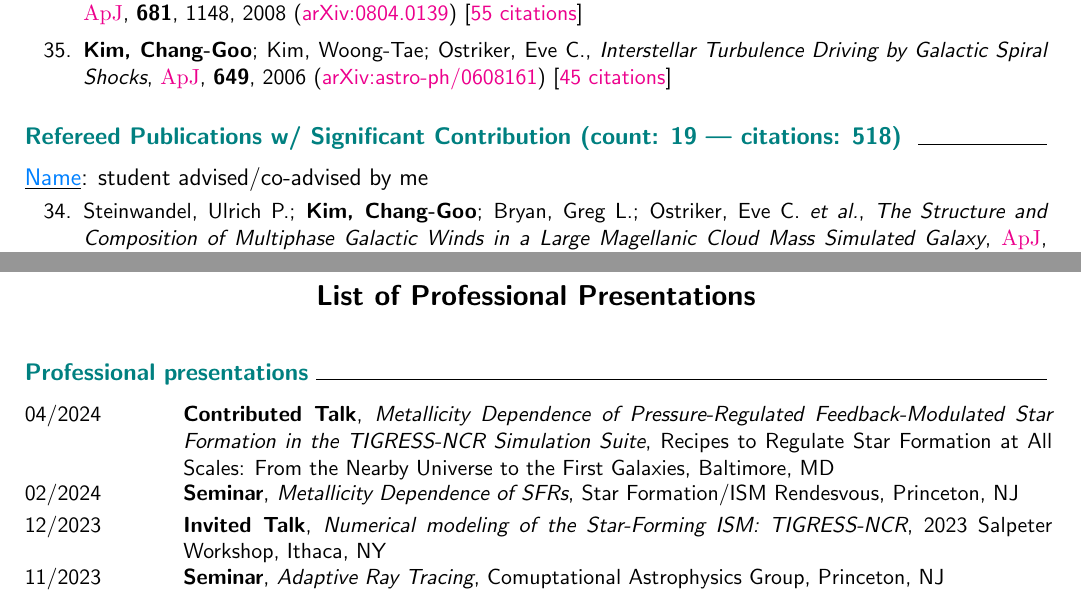
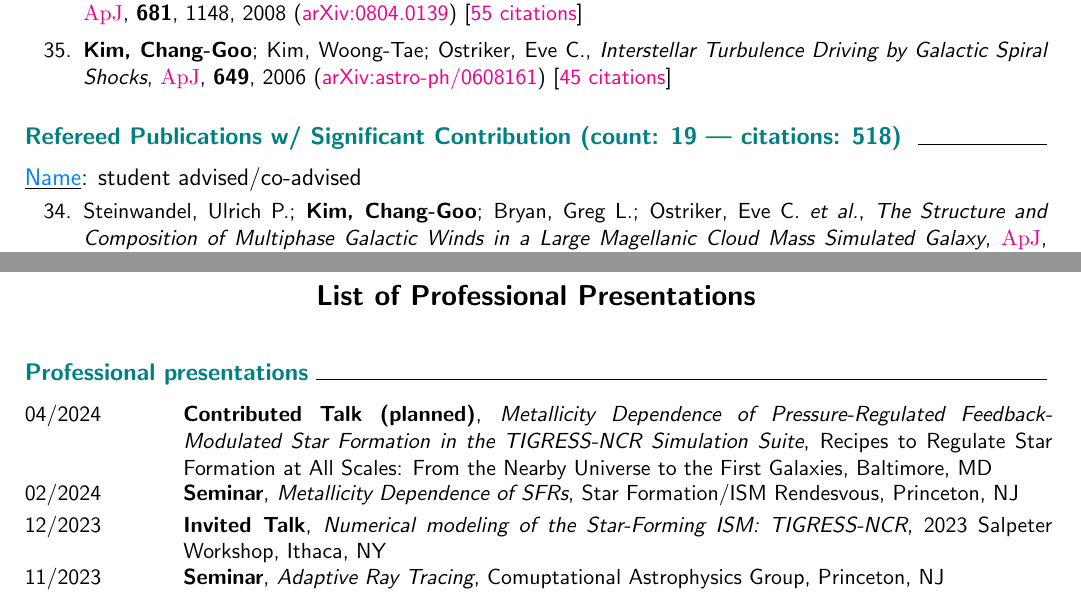
Before and after one commit to changgoo/CV, a LaTeX CV (latex/CV_pub.tex, which reads latex/mycvstyle.sty): two parts of pages 4 and 6 of 9, joined at a grey line, cut so that both start at the same text. Compiled offline with pdfLaTeX.

Commit message:
Some updates for 2024 review

```diff
--- a/latex/CV_pub.tex
+++ b/latex/CV_pub.tex
@@ -203,7 +203,7 @@ School of Natural Sciences, Institute for Advanced Study}
 
 \itemtitle{Refereed Publications \input{../data/summary_2nd.tex}}
 
-{\student{Name}: student advised/co-advised by me}
+{\student{Name}: student advised/co-advised}
 \begin{itemize}[itemsep=0pt,topsep=\parskip]
 \small \input{../data/pubs_ref_2nd.tex}
 \end{itemize}
@@ -252,7 +252,7 @@ School of Natural Sciences, Institute for Advanced Study}
 \itemtitle{Professional presentations}
 
 \onelineelements{04/2024}
-{Contributed Talk}
+{Contributed Talk (planned)}
 {\emph{Metallicity Dependence of Pressure-Regulated Feedback-Modulated Star Formation in the TIGRESS-NCR Simulation Suite},
 Recipes to Regulate Star Formation at All Scales: From the Nearby Universe to the First Galaxies,
 Baltimore, MD}
--- a/latex/mycvstyle.sty
+++ b/latex/mycvstyle.sty
@@ -40,6 +40,17 @@
 \fancyfoot[L]{{\rm Chang-Goo Kim}}
 \fancyfoot[C]{{\thepage{}}}
 \fancyfoot[R]{\rm Curriculum Vitae}
+% \renewcommand{\headheight}{0cm}   % make room for header
+% \renewcommand{\topmargin}{0cm}
+\renewcommand{\headrulewidth}{0pt}
+\renewcommand{\footrulewidth}{2pt}
+}
+
+\fancypagestyle{CV-review}{
+\fancyhf{}
+\fancyfoot[L]{}
+\fancyfoot[C]{{\thepage{}}}
+\fancyfoot[R]{\rm Chang-Goo Kim}
 % \renewcommand{\headheight}{0cm}   % make room for header
 % \renewcommand{\topmargin}{0cm}
 \renewcommand{\headrulewidth}{0pt}
```
Also changed, not shown: latex/pub.tex (+2 -2 lines), 2 other files.
